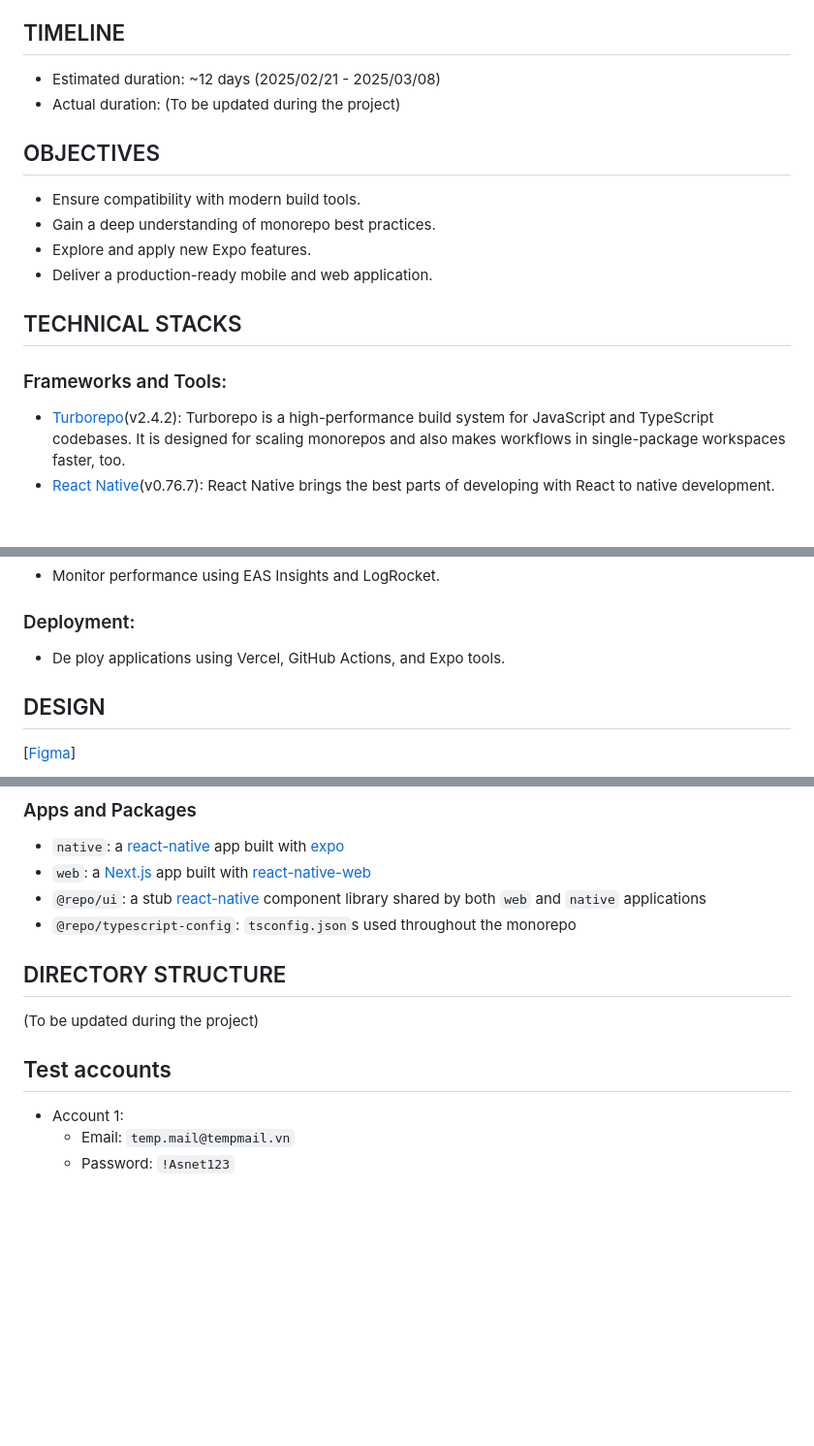
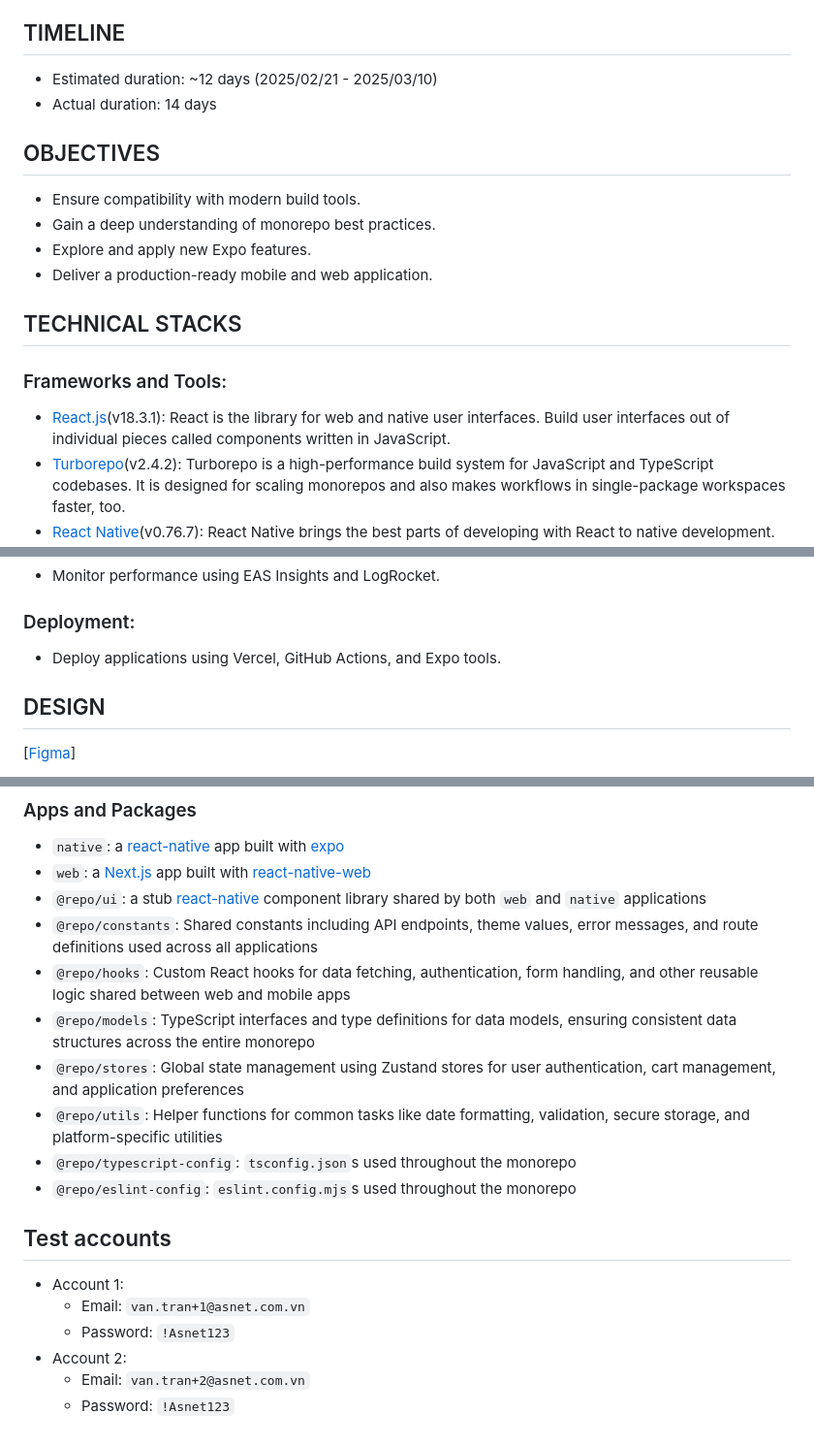
Before and after one commit to vawn-t/c-store-apps, a Markdown page: README.md, 3 parts joined by grey strips. Shown: that part at 97% size. GitHub-like rendering; blank space fills up the shorter version.

```diff
--- a/README.md
+++ b/README.md
@@ -6,8 +6,8 @@ This document outlines the estimation plan for implementing a Turborepo-based pr
 
 ## TIMELINE
 
-- Estimated duration: ~12 days (2025/02/21 - 2025/03/08)
-- Actual duration: (To be updated during the project)
+- Estimated duration: ~12 days (2025/02/21 - 2025/03/10)
+- Actual duration: 14 days
 
 ## OBJECTIVES
 
@@ -20,6 +20,7 @@ This document outlines the estimation plan for implementing a Turborepo-based pr
 
 ### Frameworks and Tools:
 
+- [React.js](https://react.dev/)(v18.3.1): React is the library for web and native user interfaces. Build user interfaces out of individual pieces called components written in JavaScript.
 - [Turborepo](https://turbo.build/repo/docs)(v2.4.2): Turborepo is a high-performance build system for JavaScript and TypeScript codebases. It is designed for scaling monorepos and also makes workflows in single-package workspaces faster, too.
 - [React Native](https://reactnative.dev/)(v0.76.7): React Native brings the best parts of developing with React to native development. It's a best-in-class JavaScript library for building user interfaces.
 - [Expo](https://expo.dev/)(v52.0.37): Expo is an open-source platform for making universal native apps for Android, iOS, and the web with JavaScript and React.
@@ -54,7 +55,7 @@ This document outlines the estimation plan for implementing a Turborepo-based pr
 
 ### Deployment:
 
-- De ploy applications using Vercel, GitHub Actions, and Expo tools.
+- Deploy applications using Vercel, GitHub Actions, and Expo tools.
 
 ## DESIGN
 
@@ -73,14 +74,19 @@ This Turborepo includes the following packages/apps:
 - `native`: a [react-native](https://reactnative.dev/) app built with [expo](https://docs.expo.dev/)
 - `web`: a [Next.js](https://nextjs.org/) app built with [react-native-web](https://necolas.github.io/react-native-web/)
 - `@repo/ui`: a stub [react-native](https://reactnative.dev/) component library shared by both `web` and `native` applications
+- `@repo/constants`: Shared constants including API endpoints, theme values, error messages, and route definitions used across all applications
+- `@repo/hooks`: Custom React hooks for data fetching, authentication, form handling, and other reusable logic shared between web and mobile apps
+- `@repo/models`: TypeScript interfaces and type definitions for data models, ensuring consistent data structures across the entire monorepo
+- `@repo/stores`: Global state management using Zustand stores for user authentication, cart management, and application preferences
+- `@repo/utils`: Helper functions for common tasks like date formatting, validation, secure storage, and platform-specific utilities
 - `@repo/typescript-config`: `tsconfig.json`s used throughout the monorepo
-
-## DIRECTORY STRUCTURE
-
-(To be updated during the project)
+- `@repo/eslint-config`: `eslint.config.mjs`s used throughout the monorepo
 
 ## Test accounts
 
 - Account 1:
-  - Email: `temp.mail@tempmail.vn`
+  - Email: `van.tran+1@asnet.com.vn`
   - Password: `!Asnet123`
+- Account 2:
+  - Email: `van.tran+2@asnet.com.vn`
+  - Password: `!Asnet123`
```
